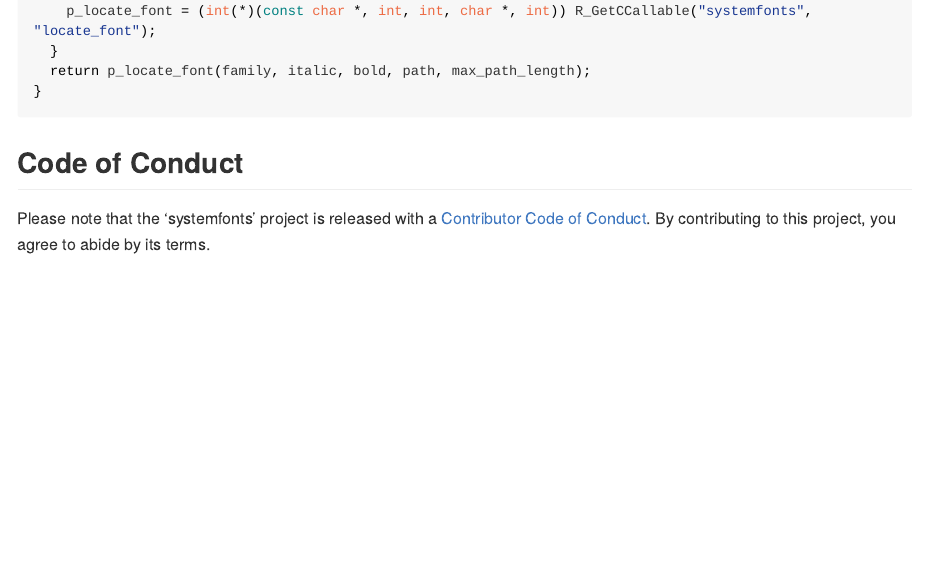
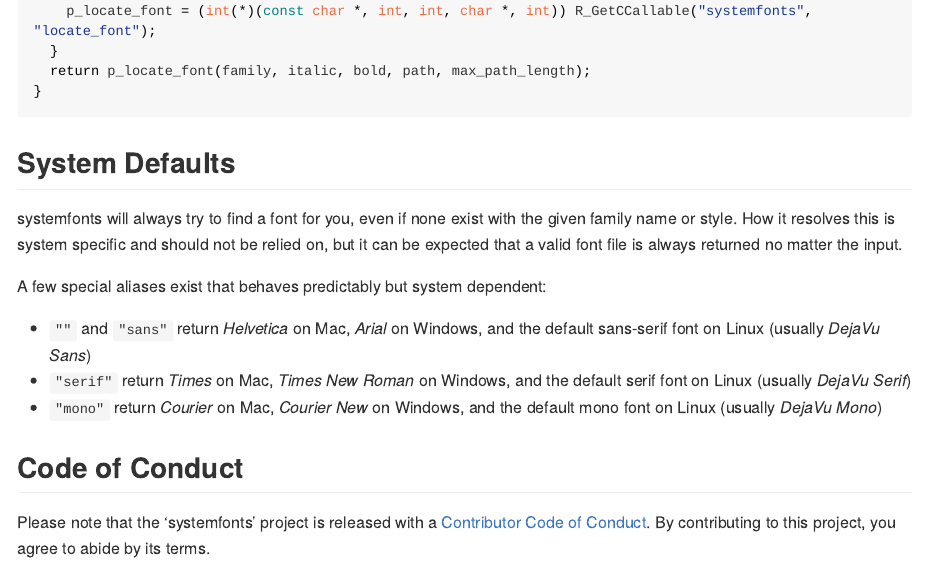
Before and after one commit to r-lib/systemfonts, an R Markdown document (README.Rmd): the page in a window 1100 px wide, from 1350 px down. The pictures show the output file README.md that the author committed with the source, drawn offline in the style of GitHub; long lines of code are wrapped; badge pictures from the web are left out.

Commit message:
Update with system defaults

````diff
--- a/README.Rmd
+++ b/README.Rmd
@@ -70,6 +70,21 @@ static int locate_font(const char *family, int italic, int bold, char *path, int
 }
 ```
 
+## System Defaults
+systemfonts will always try to find a font for you, even if none exist with the
+given family name or style. How it resolves this is system specific and should
+not be relied on, but it can be expected that a valid font file is always
+returned no matter the input.
+
+A few special aliases exist that behaves predictably but system dependent:
+
+- `""` and `"sans"` return *Helvetica* on Mac, *Arial* on Windows, and the
+  default sans-serif font on Linux (usually *DejaVu Sans*)
+- `"serif"` return *Times* on Mac, *Times New Roman* on Windows, and the
+  default serif font on Linux (usually *DejaVu Serif*)
+- `"mono"` return *Courier* on Mac, *Courier New* on Windows, and the
+  default mono font on Linux (usually *DejaVu Mono*)
+
 ## Code of Conduct
 Please note that the 'systemfonts' project is released with a
 [Contributor Code of Conduct](CODE_OF_CONDUCT.md).
````
Also changed, not shown: README.md.
